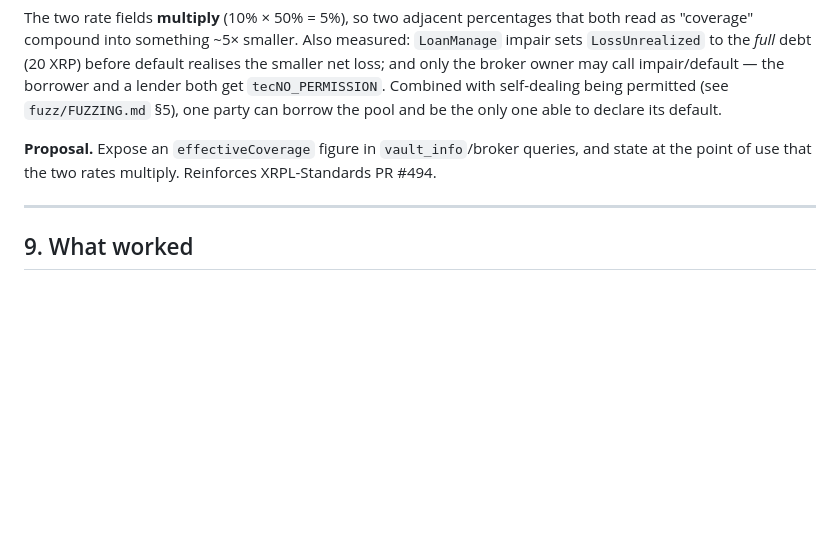
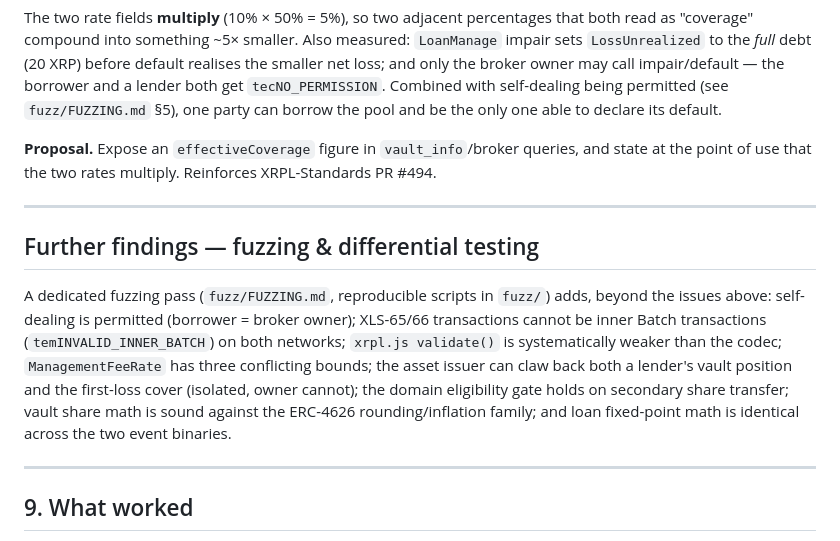
Before and after one commit to edenbd1/article-18, a Markdown page: FEEDBACK.md, the part around the change. Drawn GitHub-style; blank space fills up the shorter version.

Commit message:
Link fuzzing findings from the feedback report

```diff
--- a/FEEDBACK.md
+++ b/FEEDBACK.md
@@ -190,6 +190,19 @@ point of use that the two rates multiply. Reinforces XRPL-Standards PR #494.
 
 ---
 
+## Further findings — fuzzing & differential testing
+
+A dedicated fuzzing pass (`fuzz/FUZZING.md`, reproducible scripts in `fuzz/`) adds, beyond the
+issues above: self-dealing is permitted (borrower = broker owner); XLS-65/66 transactions cannot
+be inner Batch transactions (`temINVALID_INNER_BATCH`) on both networks; `xrpl.js validate()` is
+systematically weaker than the codec; `ManagementFeeRate` has three conflicting bounds; the asset
+issuer can claw back both a lender's vault position and the first-loss cover (isolated, owner
+cannot); the domain eligibility gate holds on secondary share transfer; vault share math is sound
+against the ERC-4626 rounding/inflation family; and loan fixed-point math is identical across the
+two event binaries.
+
+---
+
 ## 9. What worked
 
 - **`signLoanSetByCounterparty` is correct in 5.2.0 and worked first try.** In `5.1.0` it signed
```
